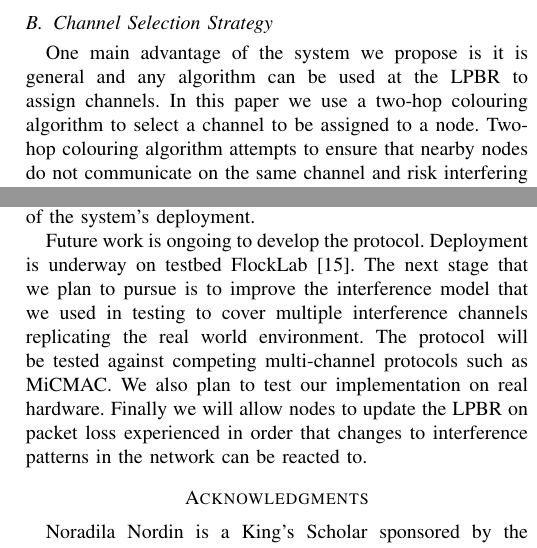
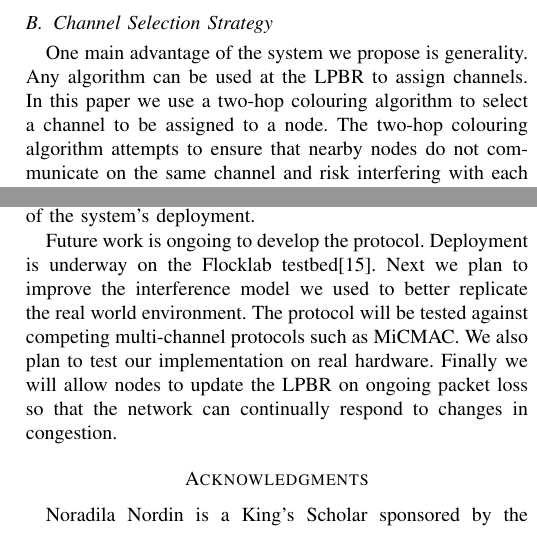
Before and after one commit to Noradila/multichannel-RPL, a LaTeX paper (ICC2015/icc2015.tex, which reads ICC2015/Conclusion.tex, ICC2015/MultichannelProtocol.tex): two parts of the columns of pages 3 and 6 of 6, joined at a grey line, cut so that both start at the same text. Compiled offline with pdfLaTeX.

Commit message:
Fixed some grammar errors

```diff
--- a/ICC2015/Conclusion.tex
+++ b/ICC2015/Conclusion.tex
@@ -3,4 +3,4 @@
 We presented MCRP, a centralised cross-layer protocol that mitigates the effect of interference by avoiding affected channels and allows better spectrum usage by trying to move nearby nodes to listen on different channel using two-hop colouring algorithm. Our protocol provides feedback when a channel is subject to interference using a probing phase.
 The results from the simulation showed that our protocol avoids channels with interference hence greatly reduced loss rates with negligible overhead. By reducing packet loss (hence retransmissions) and increasing the efficiency of spectrum usage, the multichannel system will be more energy efficient than single channel ContikiMAC with RPL over the lifetime of the system's deployment.
 
-Future work is ongoing to develop the protocol. Deployment is underway on testbed FlockLab \cite{flocklab}. The next stage that we plan to pursue is to improve the interference model that we used in testing to cover multiple interference channels replicating the real world environment. The protocol will be tested against competing multi-channel protocols such as MiCMAC. We also plan to test our implementation on real hardware.  Finally we will allow nodes to update the LPBR on packet loss experienced in order that changes to interference patterns in the network can be reacted to.
+Future work is ongoing to develop the protocol. Deployment is underway on the Flocklab testbed\cite{flocklab}. Next we plan to improve the interference model we used to better replicate the real world environment. The protocol will be tested against competing multi-channel protocols such as MiCMAC. We also plan to test our implementation on real hardware.  Finally we will allow nodes to update the LPBR on ongoing packet loss so that the network can continually respond to changes in congestion.
--- a/ICC2015/MultichannelProtocol.tex
+++ b/ICC2015/MultichannelProtocol.tex
@@ -24,8 +24,8 @@ Our cross-layer multi-channel protocol focuses on the network and application la
 
 \subsection{Channel Selection Strategy}
 
-One main advantage of the system we propose is it is general and any algorithm can be used at the LPBR to assign channels. In this paper we use a two-hop colouring algorithm to select a channel to be assigned to a node.
-Two-hop colouring algorithm attempts to ensure that nearby nodes do not communicate on the same channel and risk interfering with each other. The protocol is inspired by graph colouring problems. The core idea is that no node should use the same listening channel as a neighbour or a neighbour of a neighbour (two hops).
+One main advantage of the system we propose is generality. Any algorithm can be used at the LPBR to assign channels. In this paper we use a two-hop colouring algorithm to select a channel to be assigned to a node.
+The two-hop colouring algorithm attempts to ensure that nearby nodes do not communicate on the same channel and risk interfering with each other. The protocol is inspired by graph colouring problems. The core idea is that no node should use the same listening channel as a neighbour or a neighbour of a neighbour (two hops).
 This allows fair load balancing on the channels and reduces channel interference that could occur when two nearby nodes transmit together on the same channel. The nodes used in this paper have a transmission range of approximately 20-30 metres indoors and 75-100 metres outdoors \cite{telosb-datasheet}. It could be the case that many nodes in a sensor network are in the transmission range of each other and potentially interfered with.
 
 All nodes are initialised to channel 26 by default in Contiki since it often has fewer interference problems with Wi-Fi and other sources. The studies in \cite{chrysso, micmac, watteyne} use a set list of whitelisted channels in their experiments and have channel 26 in common. The usual RPL set up mechanism is used to exchange control messages that are required to form an optimised topology before channel assignments can take place. The nodes will only be on the same channel once during the initial setup.
```
Also changed, not shown: ICC2015/Introduction.tex (+2 -2 lines).
